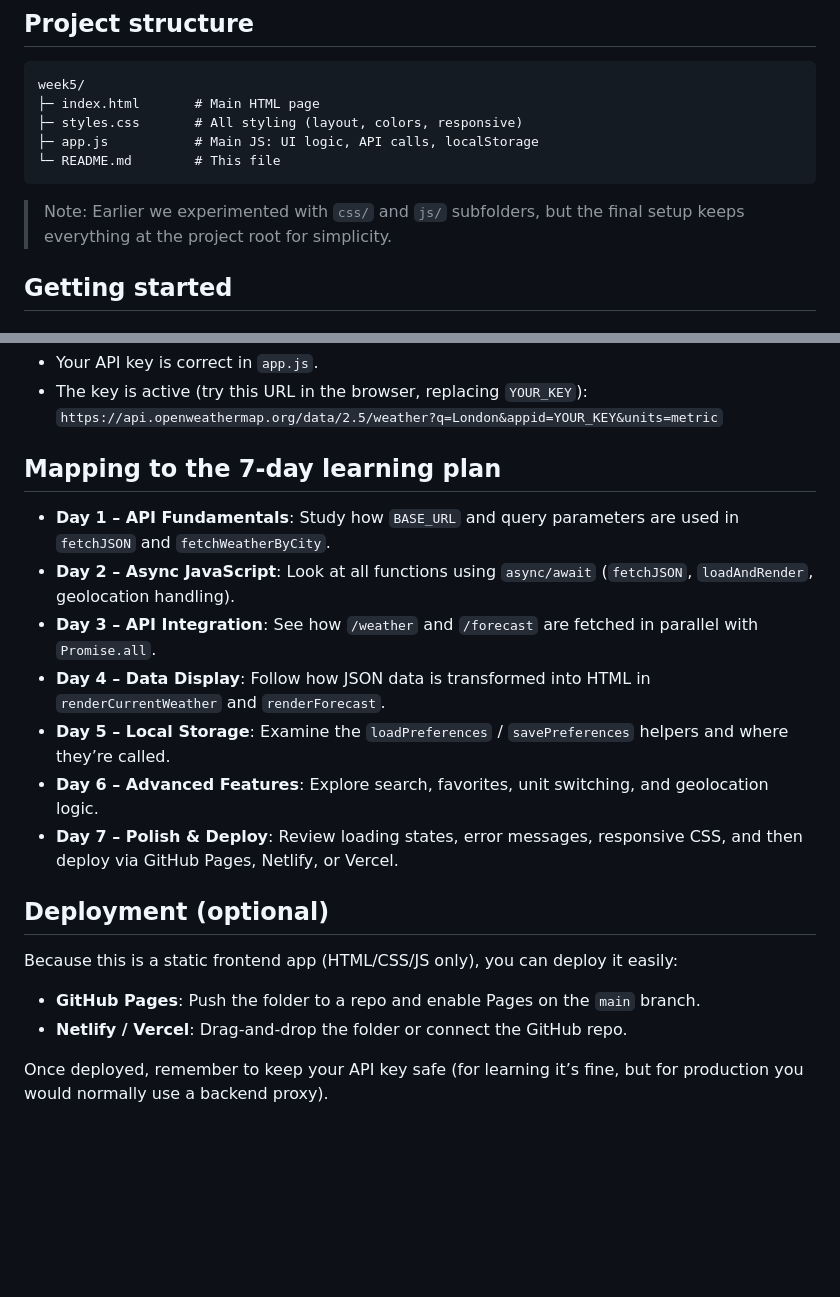
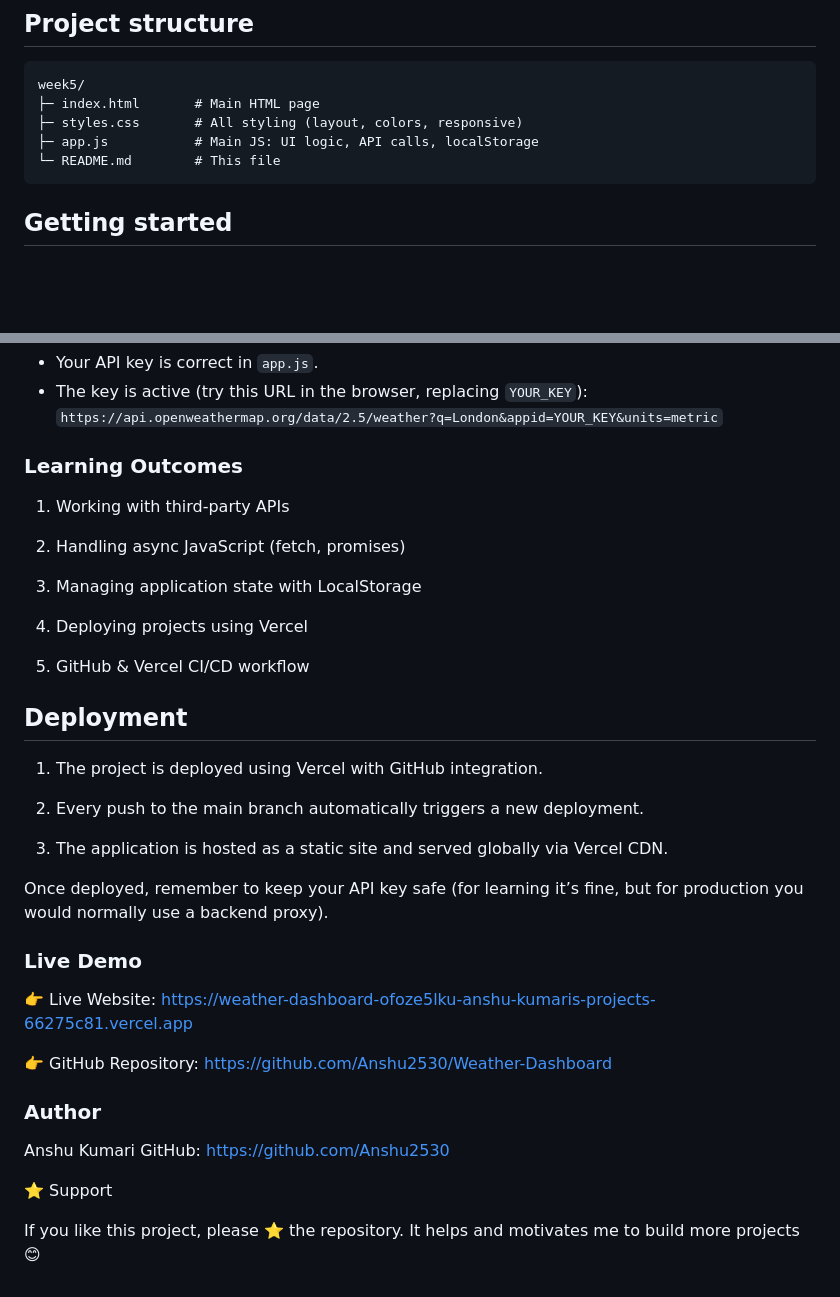
Before and after one commit to Anshu2530/Weather-Dashboard, a Markdown page: README.md, 2 parts joined by grey strips. Rendered like a GitHub page; blank space fills up the shorter version.

````diff
--- a/README.md
+++ b/README.md
@@ -39,8 +39,6 @@ week5/
 └─ README.md        # This file
 ```
 
-> Note: Earlier we experimented with `css/` and `js/` subfolders, but the final setup keeps everything at the project root for simplicity.
-
 ## Getting started
 
 ### 1. Get an OpenWeatherMap API key
@@ -79,21 +77,39 @@ If you see an error like **“Could not fetch weather data”**, verify:
 - The key is active (try this URL in the browser, replacing `YOUR_KEY`):
   `https://api.openweathermap.org/data/2.5/weather?q=London&appid=YOUR_KEY&units=metric`
 
-## Mapping to the 7‑day learning plan
+### Learning Outcomes
 
-- **Day 1 – API Fundamentals**: Study how `BASE_URL` and query parameters are used in `fetchJSON` and `fetchWeatherByCity`.
-- **Day 2 – Async JavaScript**: Look at all functions using `async/await` (`fetchJSON`, `loadAndRender`, geolocation handling).
-- **Day 3 – API Integration**: See how `/weather` and `/forecast` are fetched in parallel with `Promise.all`.
-- **Day 4 – Data Display**: Follow how JSON data is transformed into HTML in `renderCurrentWeather` and `renderForecast`.
-- **Day 5 – Local Storage**: Examine the `loadPreferences` / `savePreferences` helpers and where they’re called.
-- **Day 6 – Advanced Features**: Explore search, favorites, unit switching, and geolocation logic.
-- **Day 7 – Polish & Deploy**: Review loading states, error messages, responsive CSS, and then deploy via GitHub Pages, Netlify, or Vercel.
+1. Working with third-party APIs
 
-## Deployment (optional)
+2. Handling async JavaScript (fetch, promises)
 
-Because this is a static frontend app (HTML/CSS/JS only), you can deploy it easily:
+3. Managing application state with LocalStorage
 
-- **GitHub Pages**: Push the folder to a repo and enable Pages on the `main` branch.
-- **Netlify / Vercel**: Drag‑and‑drop the folder or connect the GitHub repo.
+4. Deploying projects using Vercel
+
+5. GitHub & Vercel CI/CD workflow
+
+## Deployment
+
+1. The project is deployed using Vercel with GitHub integration.
+
+2. Every push to the main branch automatically triggers a new deployment.
+
+3. The application is hosted as a static site and served globally via Vercel CDN.
 
 Once deployed, remember to keep your API key safe (for learning it’s fine, but for production you would normally use a backend proxy).
+
+### Live Demo
+
+👉 Live Website: https://weather-dashboard-ofoze5lku-anshu-kumaris-projects-66275c81.vercel.app
+
+👉 GitHub Repository: https://github.com/Anshu2530/Weather-Dashboard
+
+### Author
+
+Anshu Kumari
+GitHub: https://github.com/Anshu2530
+
+⭐ Support
+
+If you like this project, please ⭐ the repository. It helps and motivates me to build more projects 😊
````
